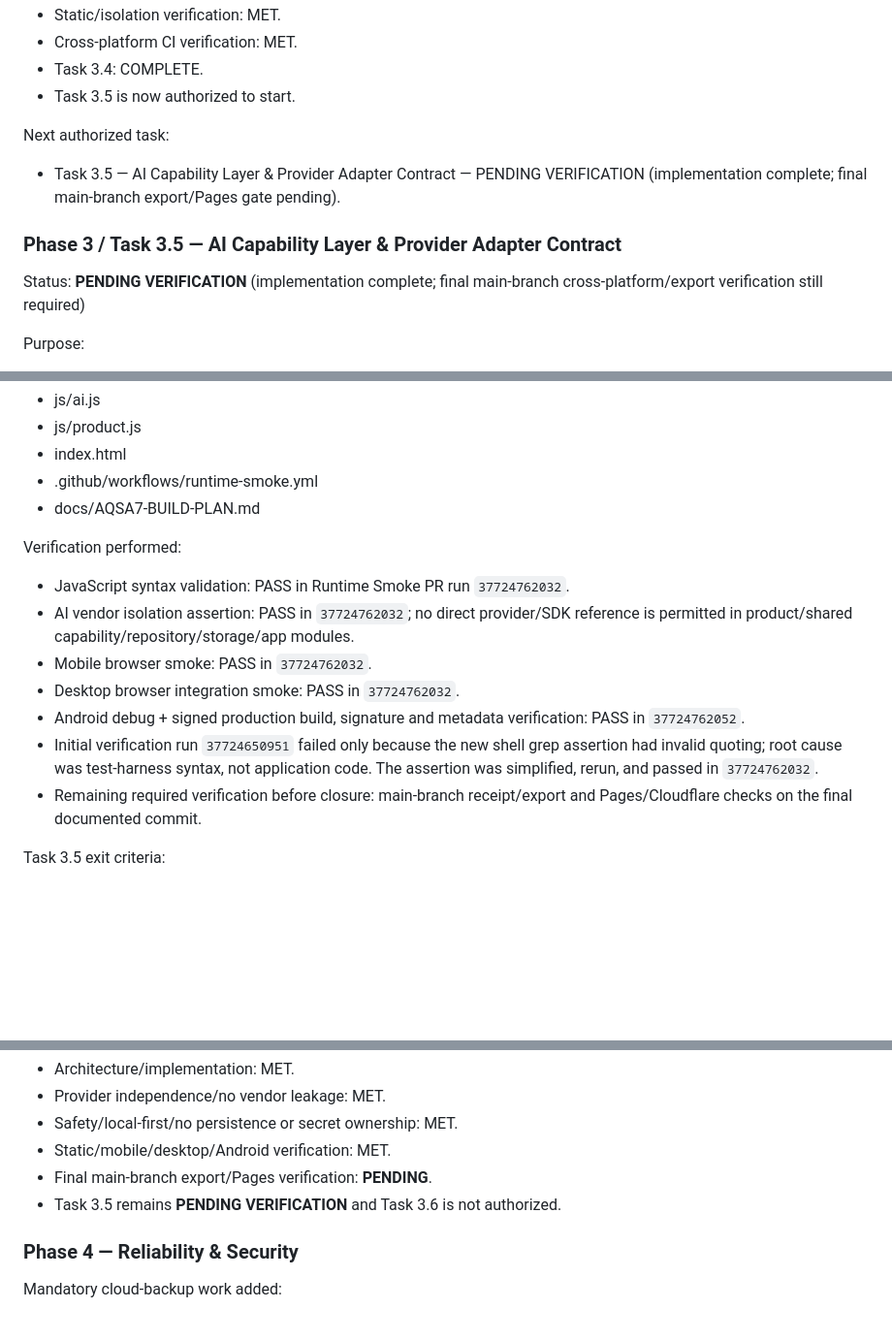
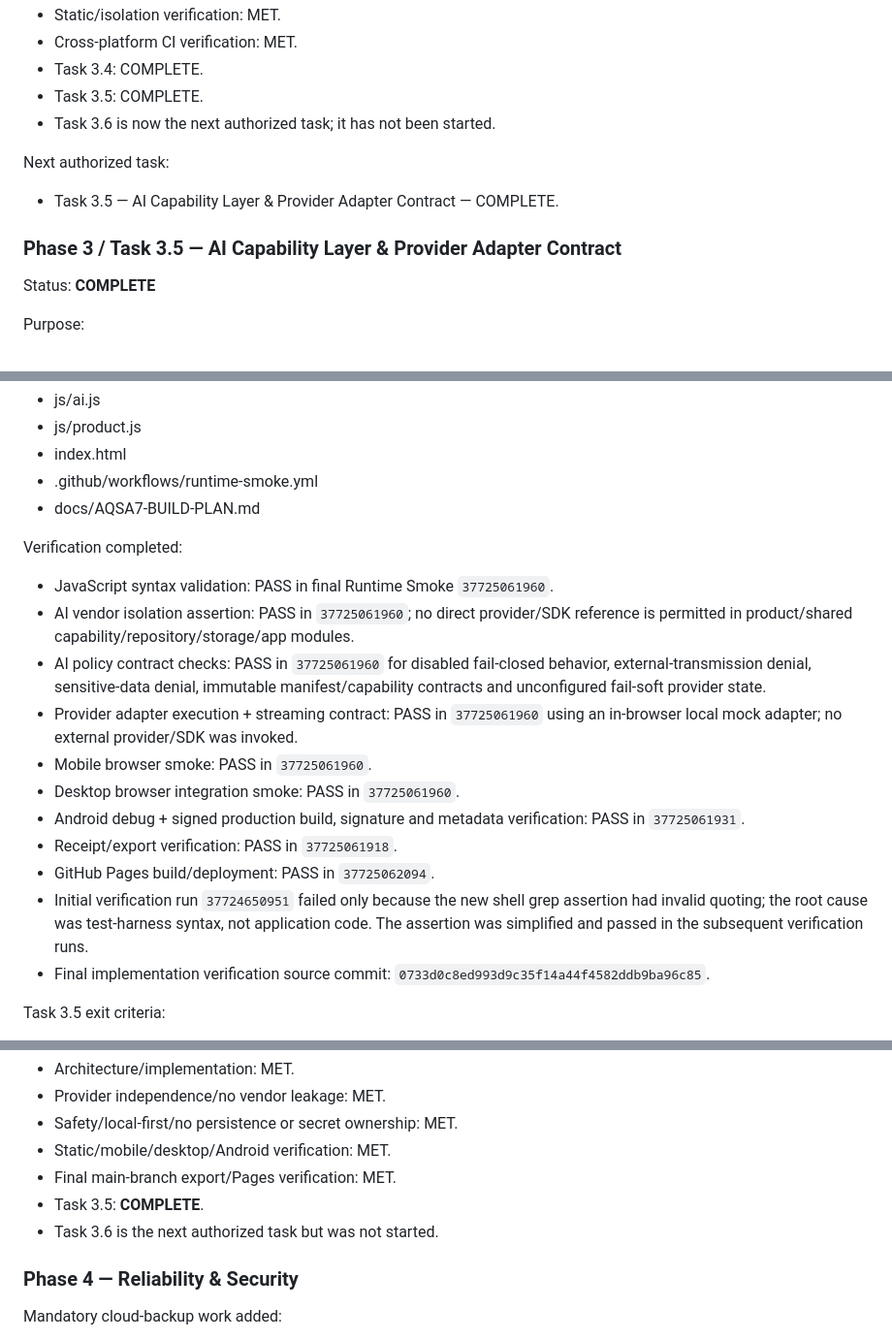
Before and after one commit to Alssaedy50/ALSSAEDY-CLINIC-, a Markdown page: docs/AQSA7-BUILD-PLAN.md, 3 parts joined by grey strips. Shown at 97% size. Drawn GitHub-style; blank space fills up the shorter version.

Commit message:
docs(ai): close Task 3.5 after final verification gate

```diff
--- a/docs/AQSA7-BUILD-PLAN.md
+++ b/docs/AQSA7-BUILD-PLAN.md
@@ -706,14 +706,15 @@ Gate decision:
 - Static/isolation verification: MET.
 - Cross-platform CI verification: MET.
 - Task 3.4: COMPLETE.
-- Task 3.5 is now authorized to start.
+- Task 3.5: COMPLETE.
+- Task 3.6 is now the next authorized task; it has not been started.
 
 Next authorized task:
-- Task 3.5 — AI Capability Layer & Provider Adapter Contract — PENDING VERIFICATION (implementation complete; final main-branch export/Pages gate pending).
+- Task 3.5 — AI Capability Layer & Provider Adapter Contract — COMPLETE.
 
 ### Phase 3 / Task 3.5 — AI Capability Layer & Provider Adapter Contract
 
-Status: **PENDING VERIFICATION** (implementation complete; final main-branch cross-platform/export verification still required)
+Status: **COMPLETE**
 
 Purpose:
 - Establish one platform-level, provider-independent AI capability boundary reusable by Dental, medical, retail, supermarket, restaurant, café and future products.
@@ -751,14 +752,18 @@ Files changed:
 - .github/workflows/runtime-smoke.yml
 - docs/AQSA7-BUILD-PLAN.md
 
-Verification performed:
-- JavaScript syntax validation: PASS in Runtime Smoke PR run `37724762032`.
-- AI vendor isolation assertion: PASS in `37724762032`; no direct provider/SDK reference is permitted in product/shared capability/repository/storage/app modules.
-- Mobile browser smoke: PASS in `37724762032`.
-- Desktop browser integration smoke: PASS in `37724762032`.
-- Android debug + signed production build, signature and metadata verification: PASS in `37724762052`.
-- Initial verification run `37724650951` failed only because the new shell grep assertion had invalid quoting; root cause was test-harness syntax, not application code. The assertion was simplified, rerun, and passed in `37724762032`.
-- Remaining required verification before closure: main-branch receipt/export and Pages/Cloudflare checks on the final documented commit.
+Verification completed:
+- JavaScript syntax validation: PASS in final Runtime Smoke `37725061960`.
+- AI vendor isolation assertion: PASS in `37725061960`; no direct provider/SDK reference is permitted in product/shared capability/repository/storage/app modules.
+- AI policy contract checks: PASS in `37725061960` for disabled fail-closed behavior, external-transmission denial, sensitive-data denial, immutable manifest/capability contracts and unconfigured fail-soft provider state.
+- Provider adapter execution + streaming contract: PASS in `37725061960` using an in-browser local mock adapter; no external provider/SDK was invoked.
+- Mobile browser smoke: PASS in `37725061960`.
+- Desktop browser integration smoke: PASS in `37725061960`.
+- Android debug + signed production build, signature and metadata verification: PASS in `37725061931`.
+- Receipt/export verification: PASS in `37725061918`.
+- GitHub Pages build/deployment: PASS in `37725062094`.
+- Initial verification run `37724650951` failed only because the new shell grep assertion had invalid quoting; the root cause was test-harness syntax, not application code. The assertion was simplified and passed in the subsequent verification runs.
+- Final implementation verification source commit: `0733d0c8ed993d9c35f14a44f4582ddb9ba96c85`.
 
 Task 3.5 exit criteria:
 1. Platform-level AI boundary exists independently of any product/provider.
@@ -782,8 +787,9 @@ Gate decision:
 - Provider independence/no vendor leakage: MET.
 - Safety/local-first/no persistence or secret ownership: MET.
 - Static/mobile/desktop/Android verification: MET.
-- Final main-branch export/Pages verification: **PENDING**.
-- Task 3.5 remains **PENDING VERIFICATION** and Task 3.6 is not authorized.
+- Final main-branch export/Pages verification: MET.
+- Task 3.5: **COMPLETE**.
+- Task 3.6 is the next authorized task but was not started.
 
 ### Phase 4 — Reliability & Security
 Mandatory cloud-backup work added:
```
Also changed, not shown: other parts of docs/AQSA7-BUILD-PLAN.md (+3 -1 lines).
